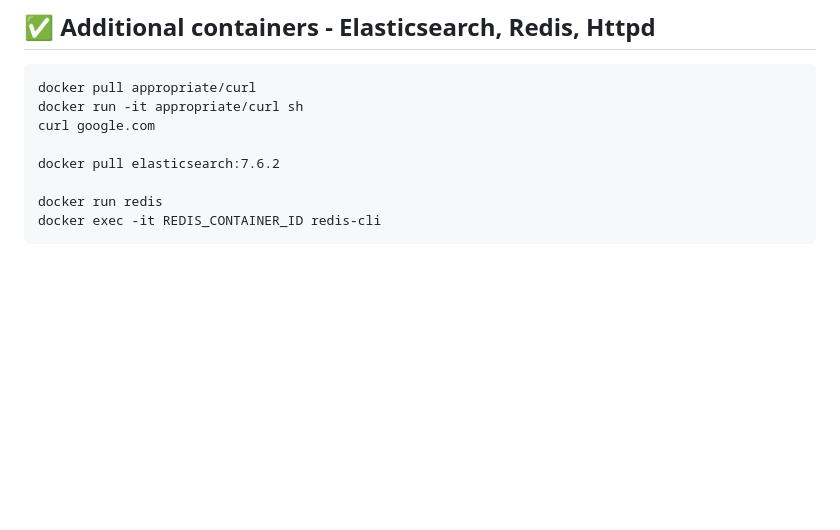
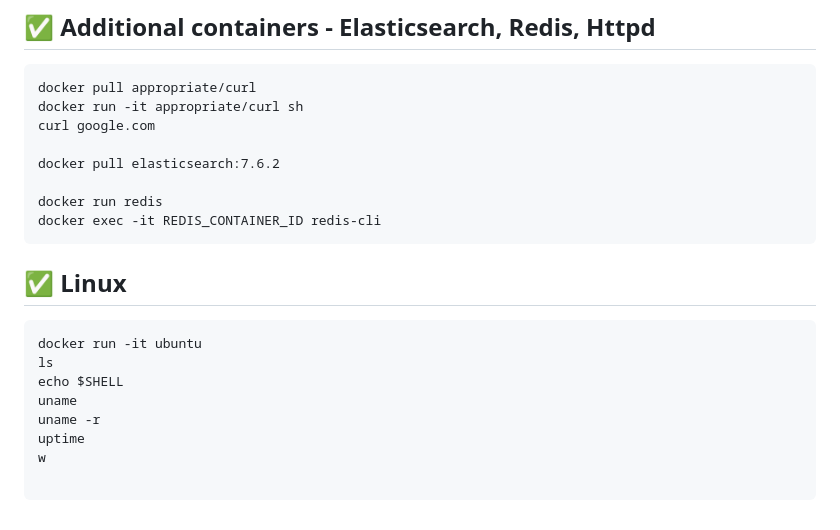
Before and after one commit to tanquangduong/master-docker-dev, a Markdown page: README.md, the part around the change. Rendered like a GitHub page; blank space fills up the shorter version.

Commit message:
:dizzy: Linux system

````diff
--- a/README.md
+++ b/README.md
@@ -353,3 +353,15 @@ docker pull elasticsearch:7.6.2
 docker run redis
 docker exec -it REDIS_CONTAINER_ID redis-cli
 ```
+
+## ✅ Linux
+```
+docker run -it ubuntu
+ls
+echo $SHELL
+uname
+uname -r
+uptime
+w
+
+```
````
